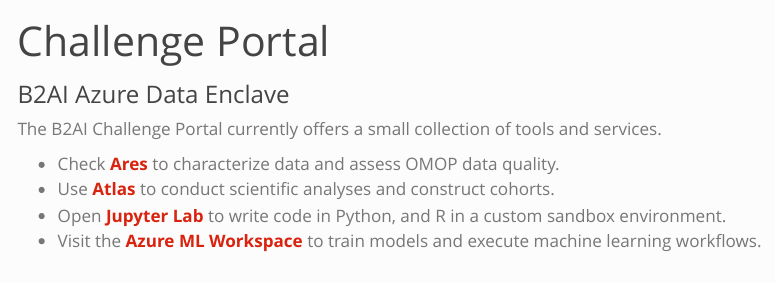
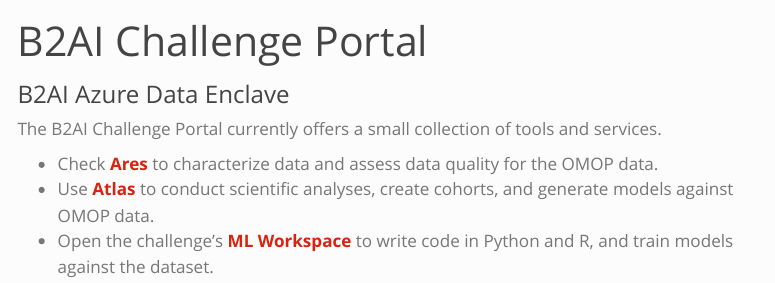
Before and after one commit to chorus-ai/chorus-container-apps, a Quarto document (www-challenge/site/index.qmd): the page in a window 1100 px wide, from its top. Rendered offline with R 4.5, knitr and Pandoc in place of Quarto, with nearby package versions; menus at the side of the page are left out.

Commit message:
Switch ML Workspace to external link

```diff
--- a/www-challenge/site/index.qmd
+++ b/www-challenge/site/index.qmd
@@ -1,11 +1,10 @@
 ---
-title: Challenge Portal
+title: B2AI Challenge Portal
 subtitle: B2AI Azure Data Enclave
 ---
 
 The B2AI Challenge Portal currently offers a small collection of tools and services.
 
-- Check **[Ares](/ares/)** to characterize data and assess OMOP data quality.
-- Use **[Atlas](/atlas/)** to conduct scientific analyses and construct cohorts.
-- Open **[Jupyter Lab](/lab/)** to write code in Python, and R in a custom sandbox environment.
-- Visit the **[Azure ML Workspace](/mlw/)** to train models and execute machine learning workflows.
+- Check **[Ares](/ares/)** to characterize data and assess data quality for the OMOP data.
+- Use **[Atlas](/atlas/)** to conduct scientific analyses, create cohorts, and generate models against OMOP data.
+- Open the challenge's **[ML Workspace](ML_WORKSPACE_URL)** to write code in Python and R, and train models against the dataset.
```
Also changed, not shown: www-challenge/site/_quarto.yml (+1 -1 lines), 2 other files.
